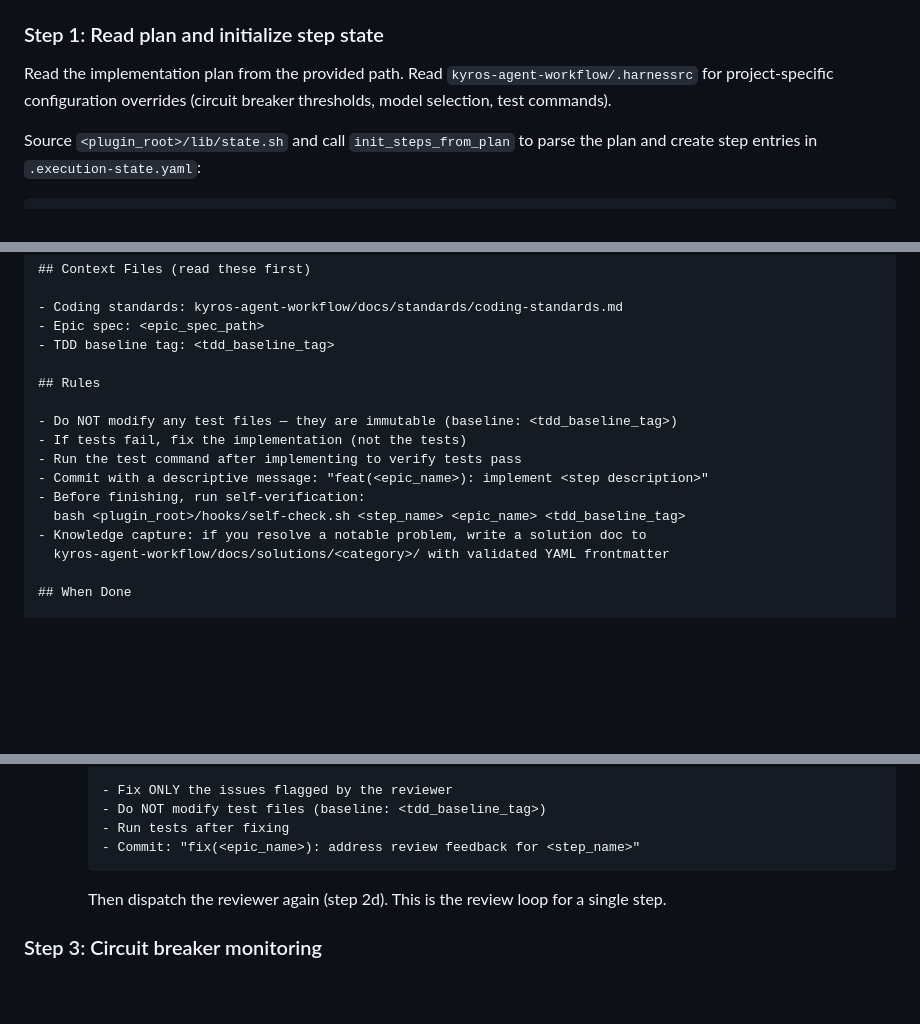
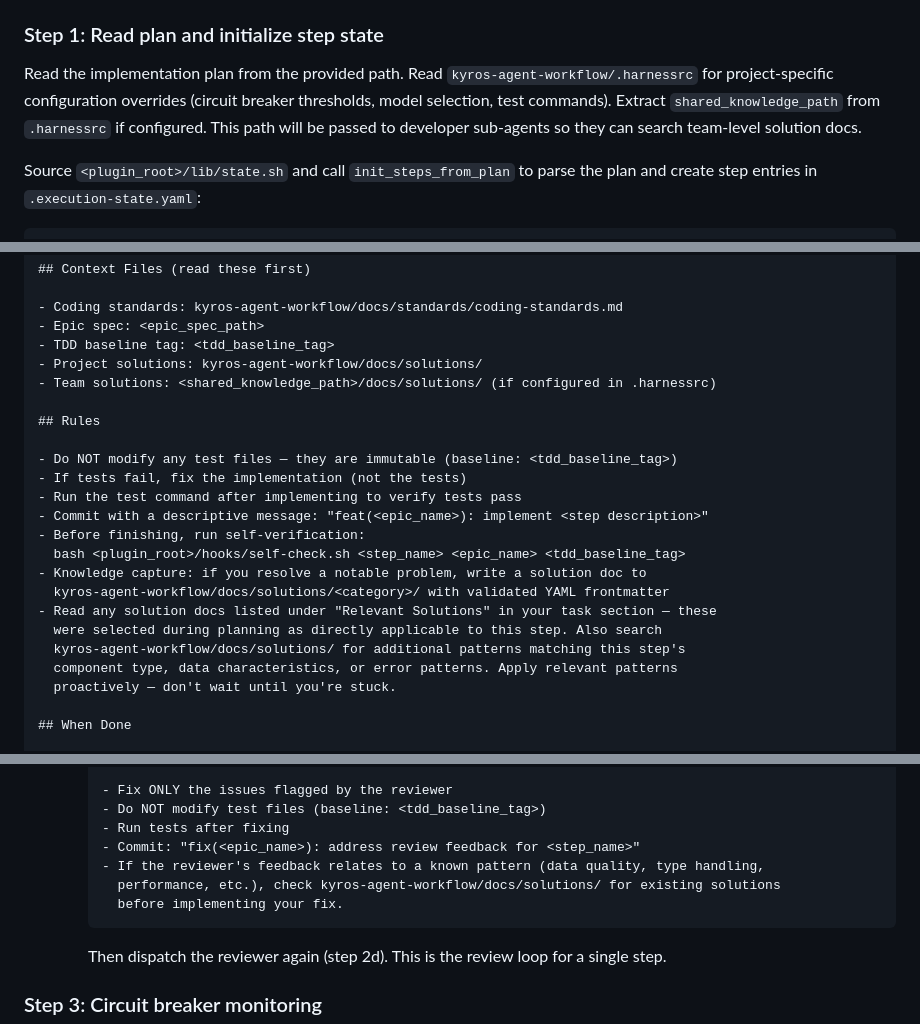
Before and after one commit to lenlla/one_shot_build, a Markdown page: skills/build-step/SKILL.md, 3 parts joined by grey strips. Drawn GitHub-style; blank space fills up the shorter version.

Commit message:
Give developer sub-agents access to project and team knowledge (#6)
* feat: add knowledge access to developer sub-agent prompts

Give developer sub-agents access to project and team solution docs.
Update the coordinator to extract shared_knowledge_path from .harnessrc.
Add knowledge search instructions to both the main developer and
fix-round developer prompts.

Co-Authored-By: Claude Opus 4.6 <noreply@anthropic.com>

* docs: document developer knowledge access in user guide Phase B

Add bullet explaining that developer agents search solution docs
before starting implementation, enabling knowledge transfer across
epics and projects.

Co-Authored-By: Claude Opus 4.6 <noreply@anthropic.com>

* feat: embed solution doc references in implementation plan steps

Plan-epic now includes a "Relevant Solutions" field in each task template,
mapping learnings-researcher findings to specific steps. Developer agents
read pre-selected docs first, then search for additional patterns.

Co-Authored-By: Claude Opus 4.6 <noreply@anthropic.com>

---------

Co-authored-by: Ubuntu <kyrosadmin@krd-lenai-e2us.mvtqkbilt1ouvjlllnhx30pvka.cx.internal.cloudapp.net>
Co-authored-by: Claude Opus 4.6 <noreply@anthropic.com>

````diff
--- a/skills/build-step/SKILL.md
+++ b/skills/build-step/SKILL.md
@@ -25,6 +25,7 @@ This skill is invoked by the `execute-plan` orchestrator as a sub-agent. The orc
 
 Read the implementation plan from the provided path.
 Read `kyros-agent-workflow/.harnessrc` for project-specific configuration overrides (circuit breaker thresholds, model selection, test commands).
+Extract `shared_knowledge_path` from `.harnessrc` if configured. This path will be passed to developer sub-agents so they can search team-level solution docs.
 
 Source `<plugin_root>/lib/state.sh` and call `init_steps_from_plan` to parse the plan and create step entries in `.execution-state.yaml`:
 
@@ -70,6 +71,8 @@ You are implementing a single step of epic "<epic_name>" for a client analytics
 - Coding standards: kyros-agent-workflow/docs/standards/coding-standards.md
 - Epic spec: <epic_spec_path>
 - TDD baseline tag: <tdd_baseline_tag>
+- Project solutions: kyros-agent-workflow/docs/solutions/
+- Team solutions: <shared_knowledge_path>/docs/solutions/ (if configured in .harnessrc)
 
 ## Rules
 
@@ -81,6 +84,11 @@ You are implementing a single step of epic "<epic_name>" for a client analytics
   bash <plugin_root>/hooks/self-check.sh <step_name> <epic_name> <tdd_baseline_tag>
 - Knowledge capture: if you resolve a notable problem, write a solution doc to
   kyros-agent-workflow/docs/solutions/<category>/ with validated YAML frontmatter
+- Read any solution docs listed under "Relevant Solutions" in your task section — these
+  were selected during planning as directly applicable to this step. Also search
+  kyros-agent-workflow/docs/solutions/ for additional patterns matching this step's
+  component type, data characteristics, or error patterns. Apply relevant patterns
+  proactively — don't wait until you're stuck.
 
 ## When Done
 
@@ -164,6 +172,9 @@ Wait for the reviewer sub-agent to complete.
     - Do NOT modify test files (baseline: <tdd_baseline_tag>)
     - Run tests after fixing
     - Commit: "fix(<epic_name>): address review feedback for <step_name>"
+    - If the reviewer's feedback relates to a known pattern (data quality, type handling,
+      performance, etc.), check kyros-agent-workflow/docs/solutions/ for existing solutions
+      before implementing your fix.
     ```
 
     Then dispatch the reviewer again (step 2d). This is the review loop for a single step.
````
Also changed, not shown: docs/user-guide.md (+1 -0 lines), skills/plan-epic/SKILL.md (+7 -0 lines).
